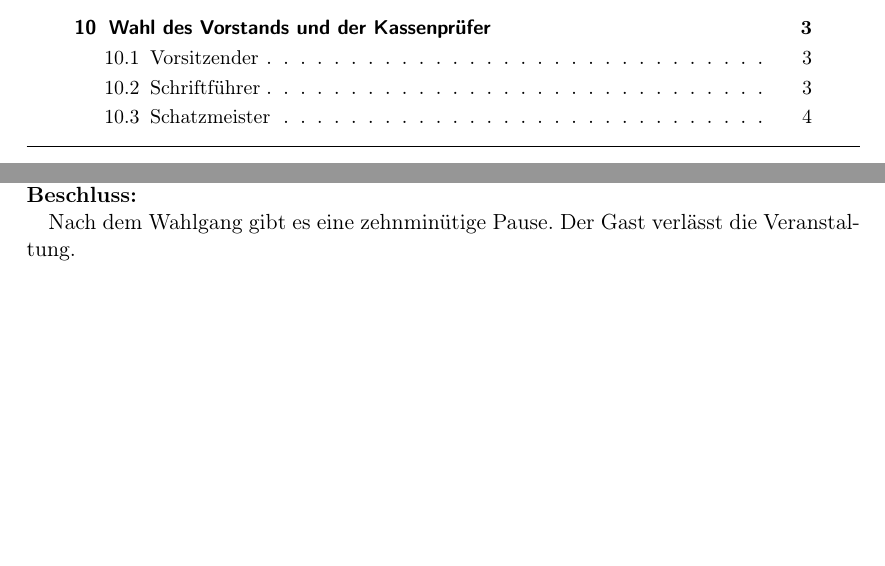
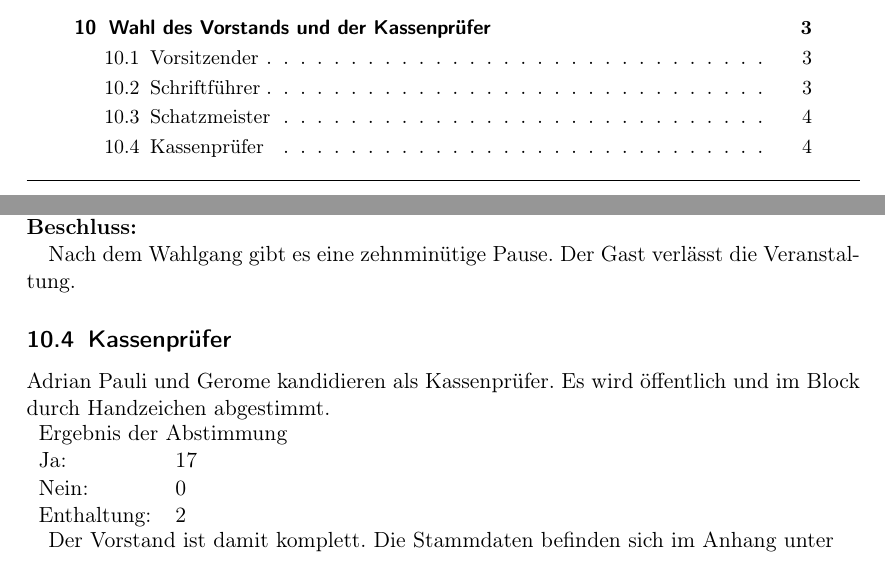
Before and after one commit to frlan/dokumente, a LaTeX document (Protokolle/Versammlungen/MV2013-20131124.ltx): two parts of pages 1 and 4 of 4, joined at a grey line, cut so that both start at the same text, the shorter picture padded with empty space. Compiled offline with pdfLaTeX.

Commit message:
Kassenprüfer

```diff
--- a/Protokolle/Versammlungen/MV2013-20131124.ltx
+++ b/Protokolle/Versammlungen/MV2013-20131124.ltx
@@ -132,6 +132,18 @@ Markus 5~Stimmen und es gibt 3~Enthaltungen.
 
 Nach dem Wahlgang gibt es eine zehnminütige Pause. Der Gast verlässt
 die Veranstaltung.
+
+\subtopic{Kassenprüfer}
+
+Adrian Pauli und Gerome kandidieren als Kassenprüfer. Es wird
+öffentlich und im Block durch Handzeichen abgestimmt.
+\begin{Abstimmung}
+  \abstimmung{Ergebnis der Abstimmung}{17}{0}{2}
+\end{Abstimmung}
+
+Der Vorstand ist damit komplett. Die Stammdaten befinden sich im
+Anhang unter
+
 \end{Protokoll}
 
 \end{document}
```
